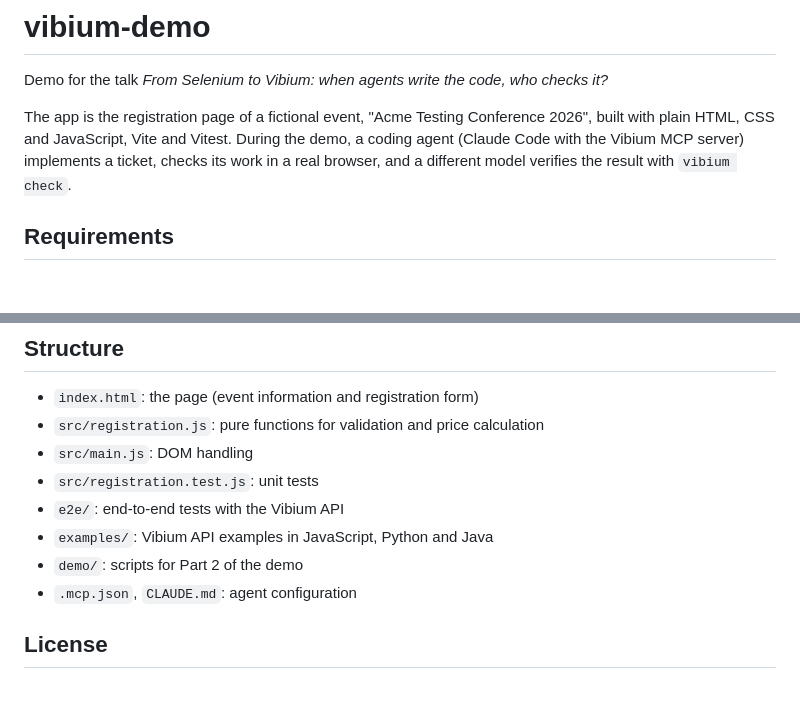
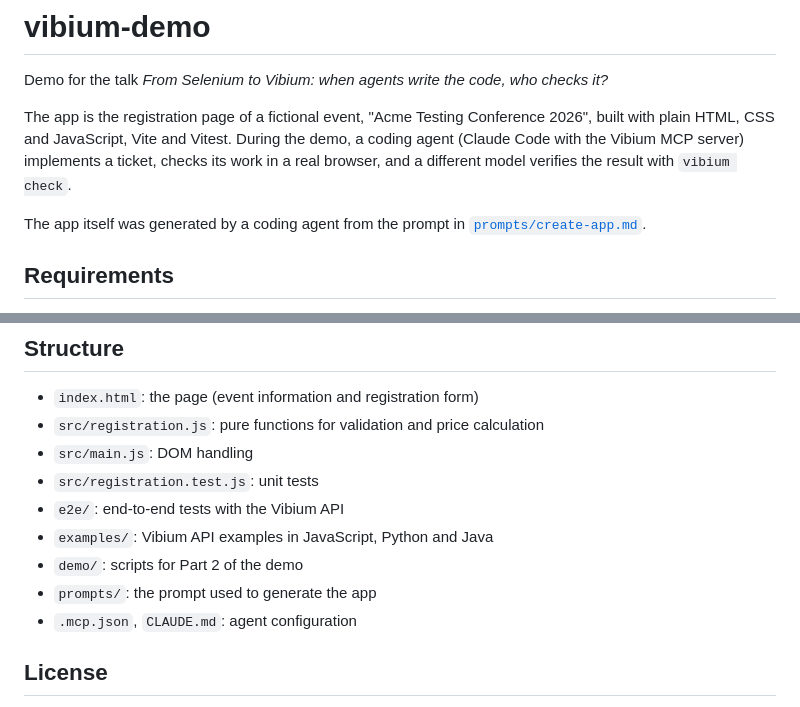
Before and after one commit to bonigarcia/vibium-demo, a Markdown page: README.md, 2 parts joined by grey strips. Drawn GitHub-style; blank space fills up the shorter version.

Commit message:
Add the prompt used to generate the app

```diff
--- a/README.md
+++ b/README.md
@@ -3,6 +3,8 @@
 Demo for the talk *From Selenium to Vibium: when agents write the code, who checks it?*
 
 The app is the registration page of a fictional event, "Acme Testing Conference 2026", built with plain HTML, CSS and JavaScript, Vite and Vitest. During the demo, a coding agent (Claude Code with the Vibium MCP server) implements a ticket, checks its work in a real browser, and a different model verifies the result with `vibium check`.
+
+The app itself was generated by a coding agent from the prompt in [`prompts/create-app.md`](prompts/create-app.md).
 
 ## Requirements
 
@@ -75,6 +77,7 @@ The same flow (register with the FRIENDS10 code) with each Vibium client, in [`e
 - `e2e/`: end-to-end tests with the Vibium API
 - `examples/`: Vibium API examples in JavaScript, Python and Java
 - `demo/`: scripts for Part 2 of the demo
+- `prompts/`: the prompt used to generate the app
 - `.mcp.json`, `CLAUDE.md`: agent configuration
 
 ## License
```
Also changed, not shown: prompts/create-app.md (added, +30 -0 lines).
